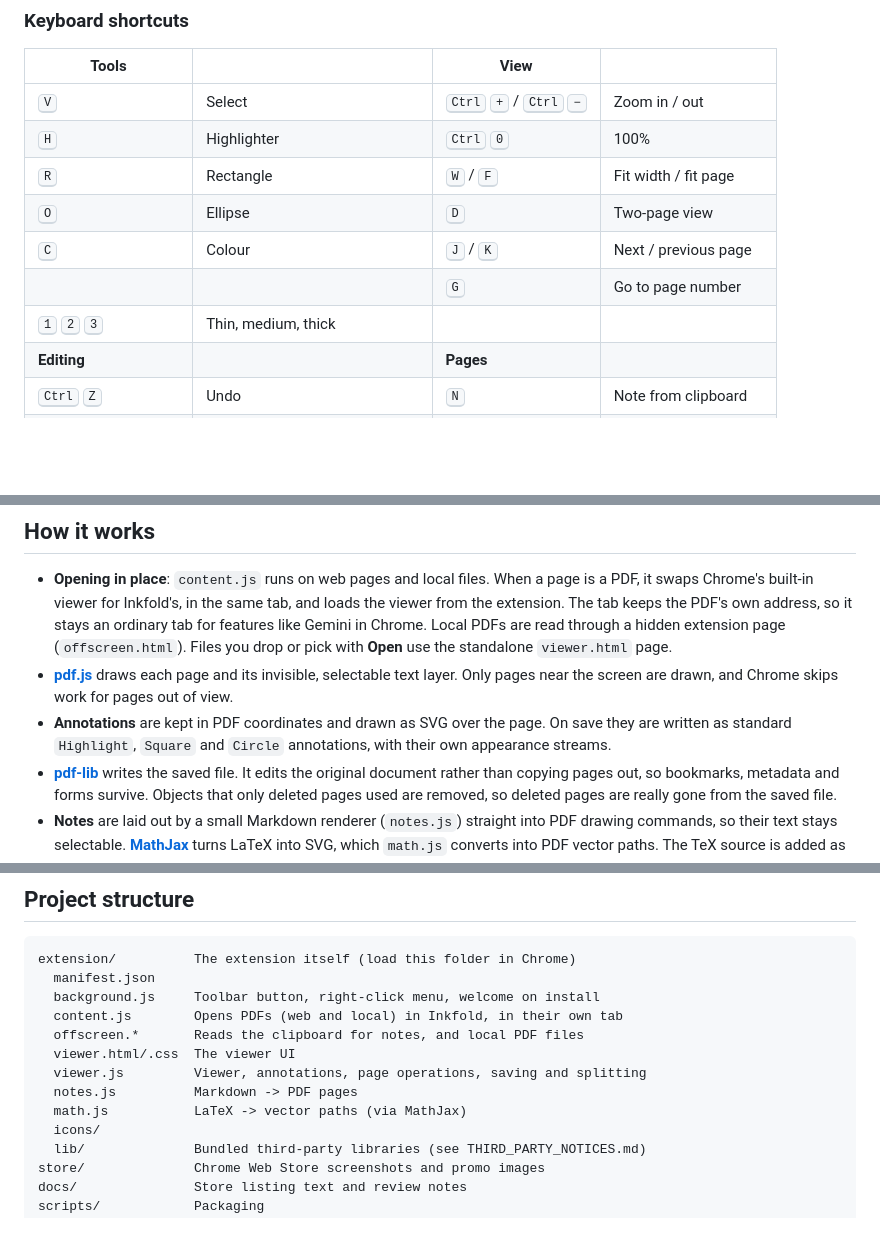
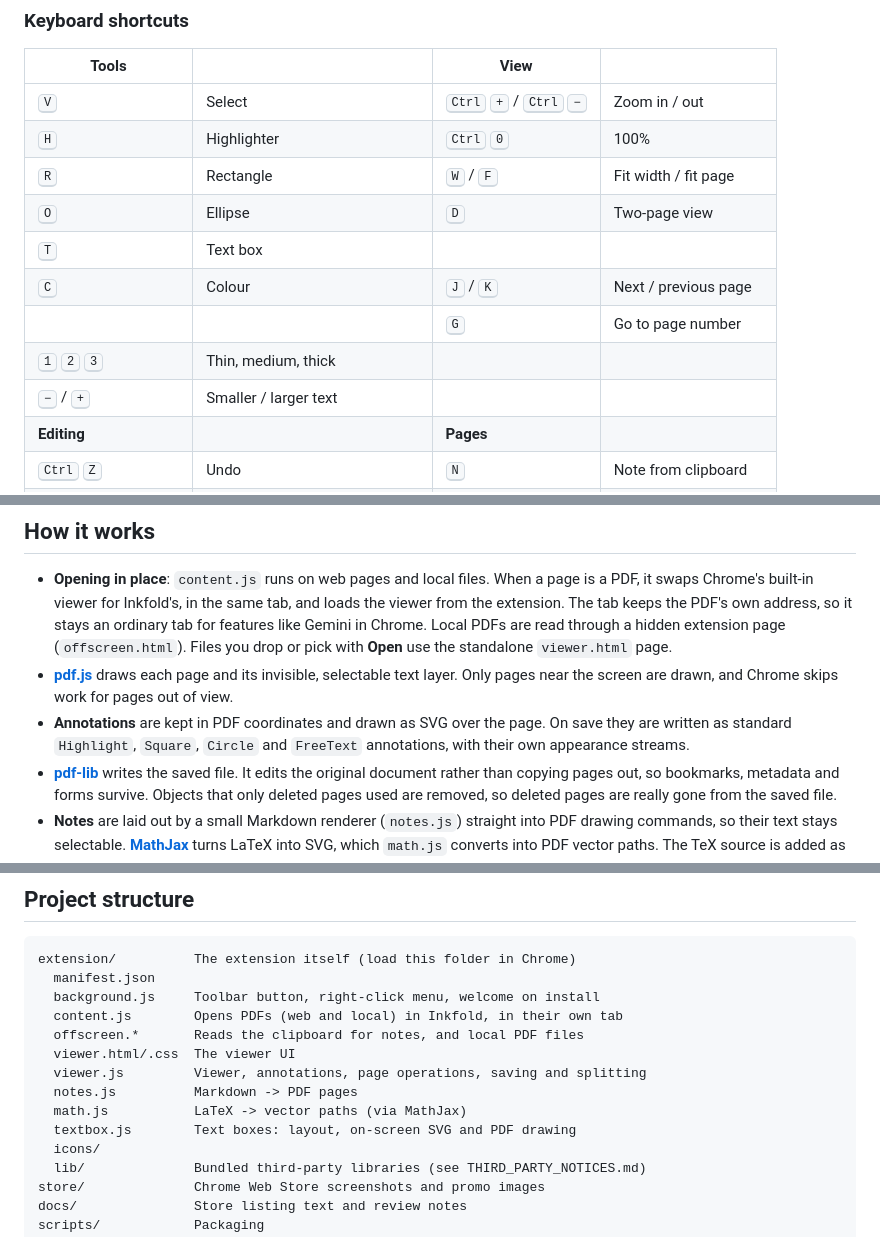
Before and after one commit to MeetCoding/inkfold, a Markdown page: README.md, 3 parts joined by grey strips. Drawn GitHub-style; blank space fills up the shorter version.

```diff
--- a/README.md
+++ b/README.md
@@ -66,9 +68,11 @@ Coming soon.
 | <kbd>H</kbd> | Highlighter | <kbd>Ctrl</kbd> <kbd>0</kbd> | 100% |
 | <kbd>R</kbd> | Rectangle | <kbd>W</kbd> / <kbd>F</kbd> | Fit width / fit page |
 | <kbd>O</kbd> | Ellipse | <kbd>D</kbd> | Two-page view |
+| <kbd>T</kbd> | Text box | | |
 | <kbd>C</kbd> | Colour | <kbd>J</kbd> / <kbd>K</kbd> | Next / previous page |
 | | | <kbd>G</kbd> | Go to page number |
 | <kbd>1</kbd> <kbd>2</kbd> <kbd>3</kbd> | Thin, medium, thick | | |
+| <kbd>−</kbd> / <kbd>+</kbd> | Smaller / larger text | | |
 | **Editing** | | **Pages** | |
 | <kbd>Ctrl</kbd> <kbd>Z</kbd> | Undo | <kbd>N</kbd> | Note from clipboard |
 | <kbd>Ctrl</kbd> <kbd>Y</kbd> | Redo | <kbd>[</kbd> / <kbd>]</kbd> | Rotate page left / right |
@@ -113,7 +117,7 @@ Inkfold runs entirely in your browser. It has no servers, no accounts, no analyt
 
 - **Opening in place**: `content.js` runs on web pages and local files. When a page is a PDF, it swaps Chrome's built-in viewer for Inkfold's, in the same tab, and loads the viewer from the extension. The tab keeps the PDF's own address, so it stays an ordinary tab for features like Gemini in Chrome. Local PDFs are read through a hidden extension page (`offscreen.html`). Files you drop or pick with **Open** use the standalone `viewer.html` page.
 - **[pdf.js](https://mozilla.github.io/pdf.js/)** draws each page and its invisible, selectable text layer. Only pages near the screen are drawn, and Chrome skips work for pages out of view.
-- **Annotations** are kept in PDF coordinates and drawn as SVG over the page. On save they are written as standard `Highlight`, `Square` and `Circle` annotations, with their own appearance streams.
+- **Annotations** are kept in PDF coordinates and drawn as SVG over the page. On save they are written as standard `Highlight`, `Square`, `Circle` and `FreeText` annotations, with their own appearance streams.
 - **[pdf-lib](https://pdf-lib.js.org/)** writes the saved file. It edits the original document rather than copying pages out, so bookmarks, metadata and forms survive. Objects that only deleted pages used are removed, so deleted pages are really gone from the saved file.
 - **Notes** are laid out by a small Markdown renderer (`notes.js`) straight into PDF drawing commands, so their text stays selectable. **[MathJax](https://www.mathjax.org/)** turns LaTeX into SVG, which `math.js` converts into PDF vector paths. The TeX source is added as invisible text, so formulas can be copied and searched. MathJax is only loaded when a note contains math.
 
@@ -129,6 +133,7 @@ extension/          The extension itself (load this folder in Chrome)
   viewer.js         Viewer, annotations, page operations, saving and splitting
   notes.js          Markdown -> PDF pages
   math.js           LaTeX -> vector paths (via MathJax)
+  textbox.js        Text boxes: layout, on-screen SVG and PDF drawing
   icons/
   lib/              Bundled third-party libraries (see THIRD_PARTY_NOTICES.md)
 store/              Chrome Web Store screenshots and promo images
```
Also changed, not shown: other parts of README.md (+3 -1 lines), CHANGELOG.md (+5 -0 lines), docs/STORE_LISTING.md (+4 -4 lines), store/promo-marquee-1400x560.png, store/screenshot-1-annotate.png, store/screenshot-2-notes.png, store/screenshot-3-pages.png, store/screenshot-4-shortcuts.png, store/screenshot-5-private.png, 7 other files.
